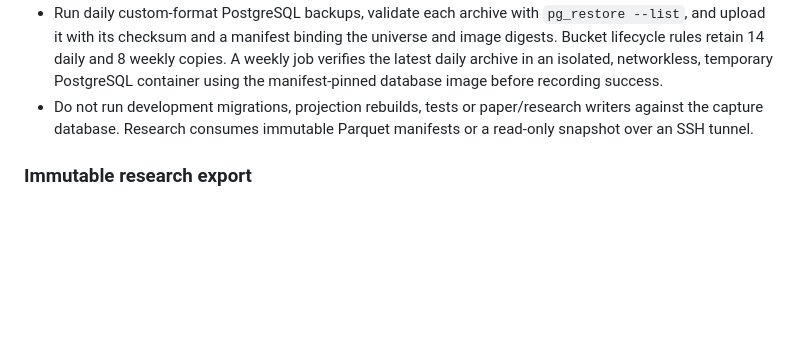
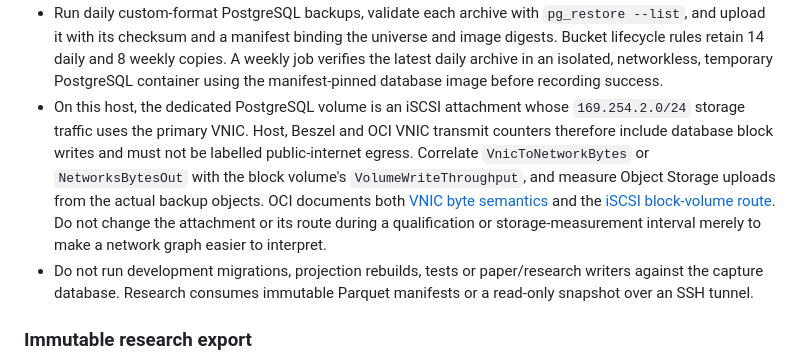
Before and after one commit to quarrel/q-trad, a Markdown page: docs/CAPTURE_OPERATIONS_RUNBOOK.md, the part around the change. GitHub-like rendering; blank space fills up the shorter version.

Commit message:
docs: clarify collector network accounting

```diff
--- a/docs/CAPTURE_OPERATIONS_RUNBOOK.md
+++ b/docs/CAPTURE_OPERATIONS_RUNBOOK.md
@@ -217,6 +217,15 @@ new image against schema `0007` before retrying the migration; never delete an a
   digests. Bucket lifecycle rules retain 14 daily and 8 weekly copies. A weekly job verifies
   the latest daily archive in an isolated, networkless, temporary PostgreSQL container
   using the manifest-pinned database image before recording success.
+- On this host, the dedicated PostgreSQL volume is an iSCSI attachment whose
+  `169.254.2.0/24` storage traffic uses the primary VNIC. Host, Beszel and OCI VNIC transmit
+  counters therefore include database block writes and must not be labelled public-internet
+  egress. Correlate `VnicToNetworkBytes` or `NetworksBytesOut` with the block volume's
+  `VolumeWriteThroughput`, and measure Object Storage uploads from the actual backup objects.
+  OCI documents both [VNIC byte semantics](https://docs.oracle.com/en-us/iaas/Content/Network/Reference/vnicmetrics.htm)
+  and the [iSCSI block-volume route](https://docs.oracle.com/en-us/iaas/Content/Network/Tasks/managingVNICs.htm).
+  Do not change the attachment or its route during a qualification or storage-measurement
+  interval merely to make a network graph easier to interpret.
 - Do not run development migrations, projection rebuilds, tests or paper/research writers
   against the capture database. Research consumes immutable Parquet manifests or a
   read-only snapshot over an SSH tunnel.
```
Also changed, not shown: docs/CAPTURE_V1_QUALIFICATION.md (+11 -0 lines), docs/STATUS.md (+7 -0 lines).
